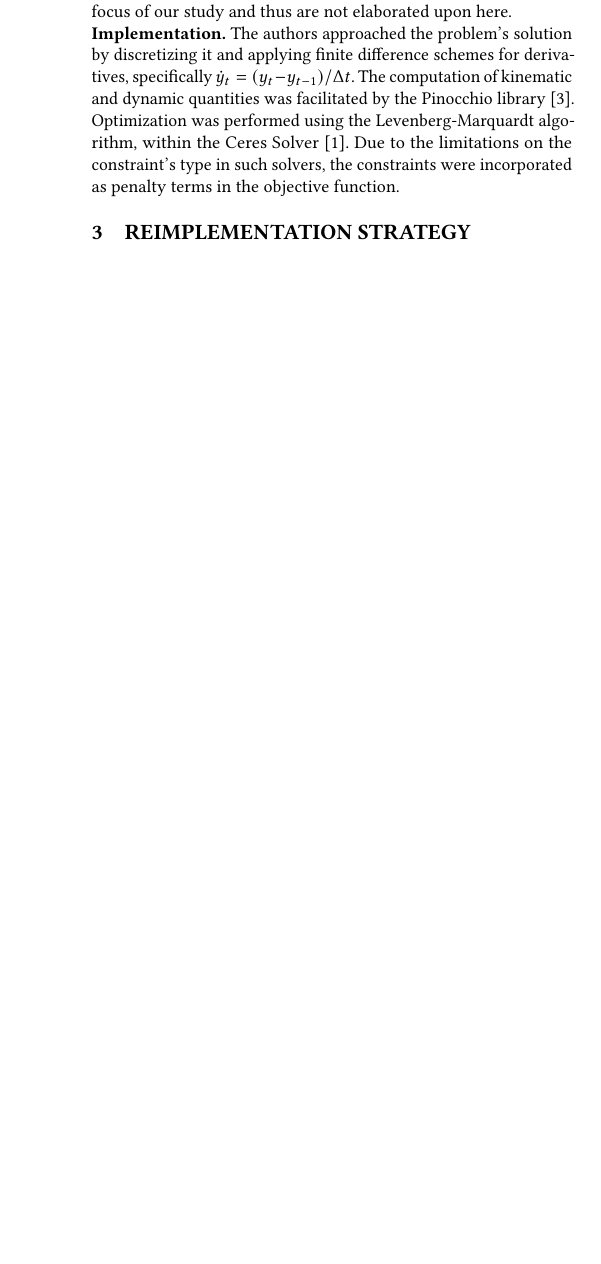
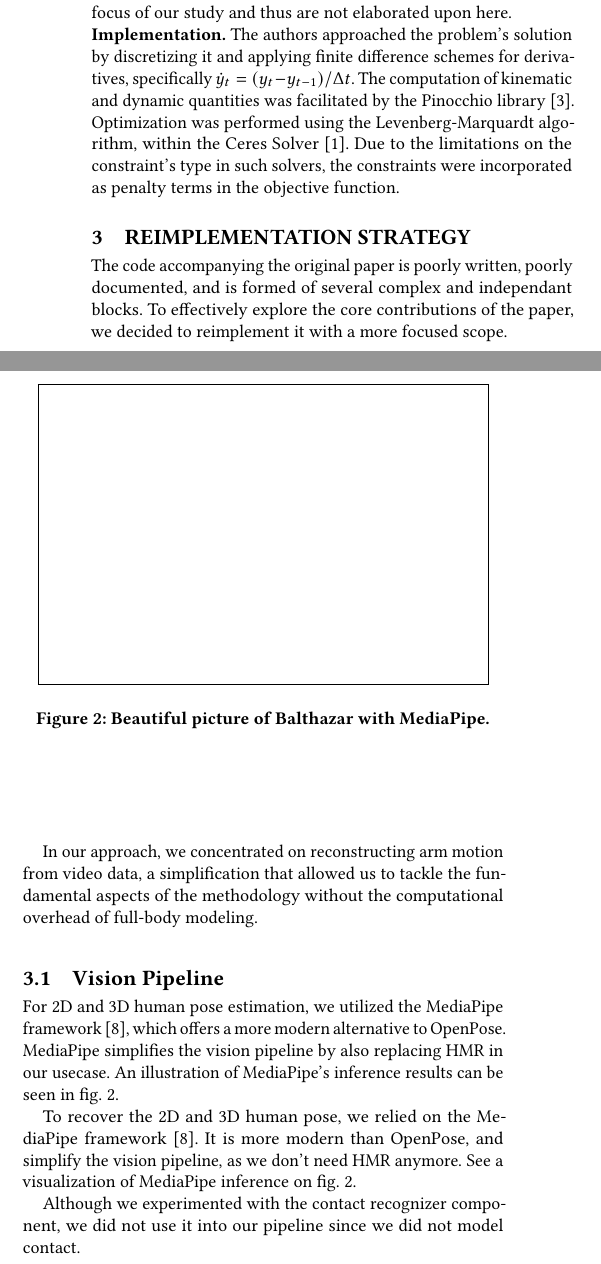
Before and after one commit to balthazarneveu/monocular_pose_and_forces_estimation, a LaTeX paper (report/report.tex, which reads report/content/3_our_work.tex): part of one column of page 2 of 2 before the commit and two parts of the columns of page 2 of 3 after it, the two joined at a grey line, cut so that both start at the same text, the shorter picture padded with empty space. Compiled offline with pdfLaTeX.

Commit message:
Beginning of our work's presentation

```diff
--- a/report/content/3_our_work.tex
+++ b/report/content/3_our_work.tex
@@ -1,2 +1,29 @@
 \section{Reimplementation Strategy}
 \label{sec:remplementation}
+
+The code accompanying the original paper  is poorly written, poorly documented, and is formed of several complex and independant blocks.
+To effectively explore the core contributions of the paper, we decided to reimplement it with a more focused scope.
+
+In our approach, we concentrated on reconstructing arm motion from video data, a simplification that allowed us to tackle the fundamental
+aspects of the methodology without the computational overhead of full-body modeling.
+
+\subsection{Vision Pipeline}
+\label{subsec:vision_pipeline}
+
+For 2D and 3D human pose estimation, we utilized the MediaPipe framework~\cite{lugaresi2019mediapipe}, which offers a more modern alternative
+to OpenPose. MediaPipe simplifies the vision pipeline by also replacing HMR in our usecase. An illustration of MediaPipe's inference results
+can be seen in~\cref{fig:mediapipe}.
+
+To recover the 2D and 3D human pose, we relied on the MediaPipe framework~\cite{lugaresi2019mediapipe}. It is more modern than OpenPose, and
+simplify the vision pipeline, as we don't need HMR anymore. See a visualization of MediaPipe inference on~\cref{fig:mediapipe}.
+
+\begin{figure}
+    \centering
+    \fbox{\rule{0pt}{2in} \rule{0.9\linewidth}{0pt}}
+    \caption{Beautiful picture of Balthazar with MediaPipe.}
+    \label{fig:mediapipe}
+\end{figure}
+
+Although we experimented with the contact recognizer component, we did not use it into our pipeline since we did not model contact.
+
+\subsection{Inverse Kinematics}
```
Also changed, not shown: report/references.bib (+8 -1 lines).
